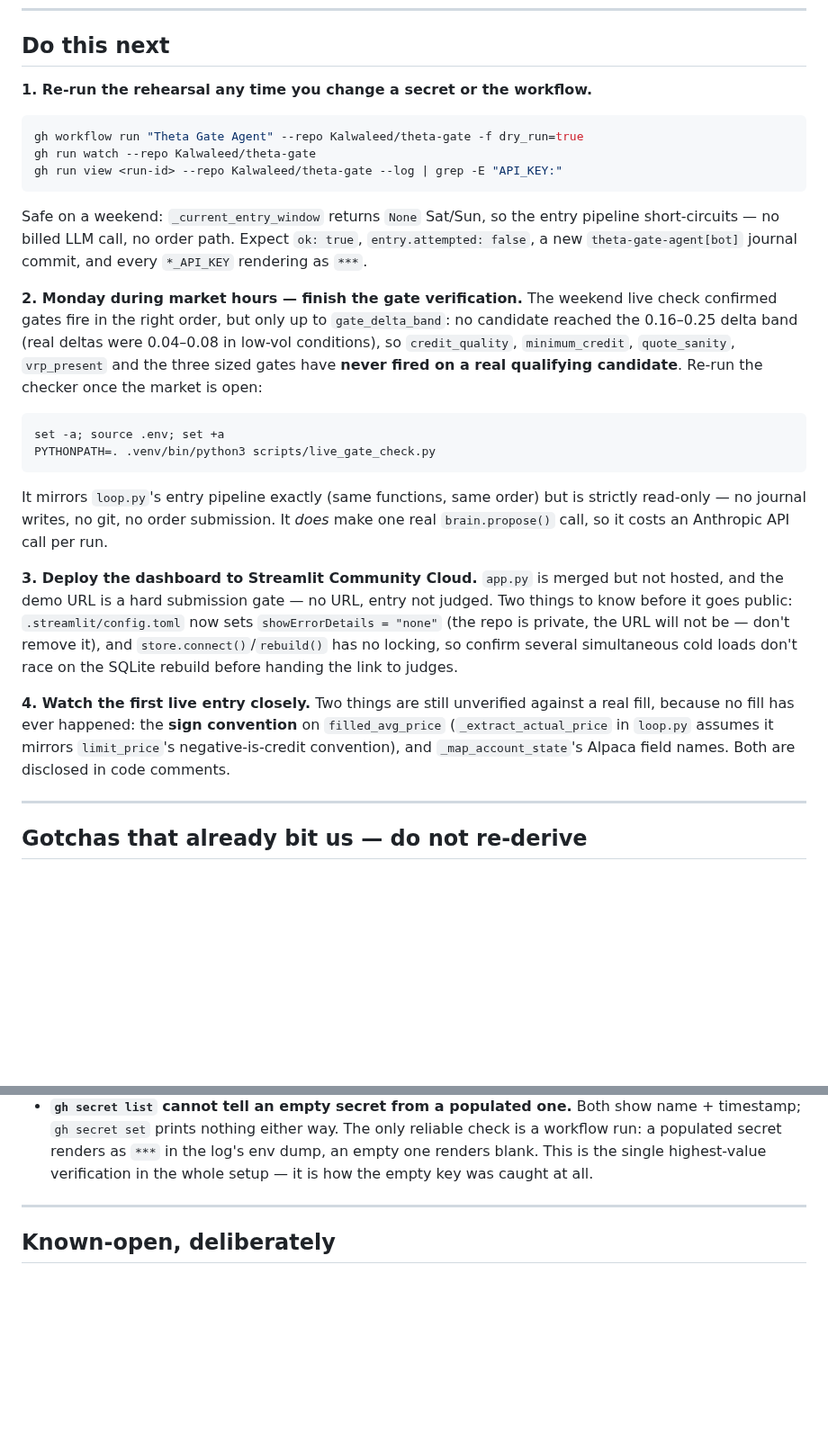
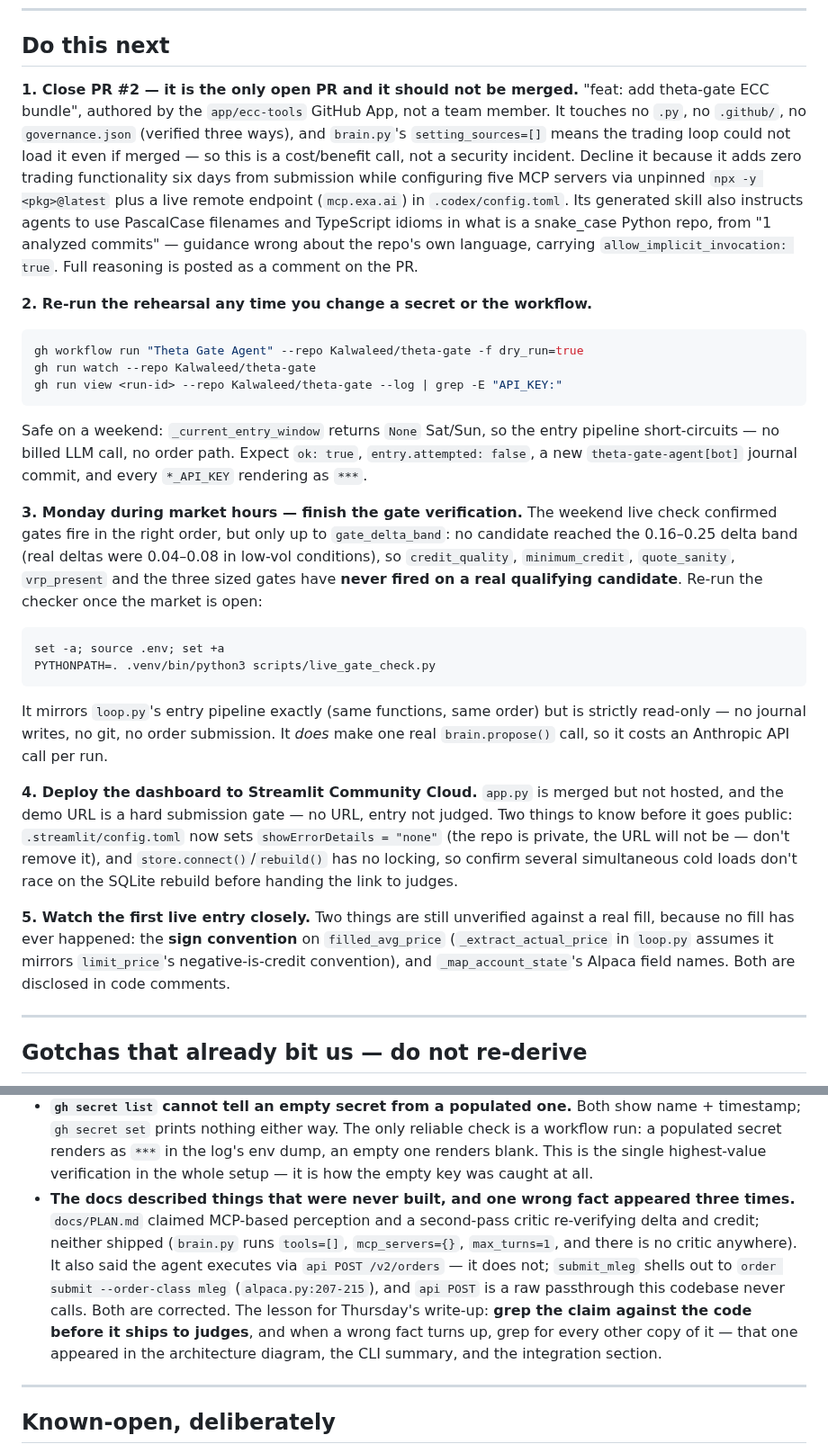
Before and after one commit to Kalwaleed/theta-gate, a Markdown page: docs/HANDOFF.md, 2 parts joined by grey strips. Shown at 90% size. Drawn GitHub-style; blank space fills up the shorter version.

Commit message:
docs: HANDOFF covers the PR batch, the open #2, and the review findings
Adds what the previous commit's HANDOFF edits missed:
- PR #2 is the only open PR and should be CLOSED, not merged, with the
  reasoning inline so the next session doesn't re-derive it or merge it
  by default. Promoted to action item #1 since it is the one decision
  outstanding.
- store.py's unlocked connect()/rebuild() recorded as a known-open. It
  is unreachable today but the deployed dashboard is exactly what makes
  it reachable -- that cross-PR interaction fell between two separate
  reviews and would otherwise be lost.
- The docs-accuracy lesson, with the specific trap: one wrong fact
  (api POST /v2/orders) appeared in three places, so a single-site fix
  would have left two. Relevant to Thursday's judge-facing write-up.

Co-Authored-By: Claude Opus 5 (1M context) <noreply@anthropic.com>

````diff
--- a/docs/HANDOFF.md
+++ b/docs/HANDOFF.md
@@ -33,7 +33,9 @@ Account: fresh paper account, id `7a013821-9249-4505-8025-fb298f0931a5`, $100,00
 
 ## Do this next
 
-**1. Re-run the rehearsal any time you change a secret or the workflow.**
+**1. Close PR #2 — it is the only open PR and it should not be merged.** "feat: add theta-gate ECC bundle", authored by the `app/ecc-tools` GitHub App, not a team member. It touches no `.py`, no `.github/`, no `governance.json` (verified three ways), and `brain.py`'s `setting_sources=[]` means the trading loop could not load it even if merged — so this is a cost/benefit call, not a security incident. Decline it because it adds zero trading functionality six days from submission while configuring five MCP servers via unpinned `npx -y <pkg>@latest` plus a live remote endpoint (`mcp.exa.ai`) in `.codex/config.toml`. Its generated skill also instructs agents to use PascalCase filenames and TypeScript idioms in what is a snake_case Python repo, from "1 analyzed commits" — guidance wrong about the repo's own language, carrying `allow_implicit_invocation: true`. Full reasoning is posted as a comment on the PR.
+
+**2. Re-run the rehearsal any time you change a secret or the workflow.**
 
 ```bash
 gh workflow run "Theta Gate Agent" --repo Kalwaleed/theta-gate -f dry_run=true
@@ -43,7 +45,7 @@ gh run view <run-id> --repo Kalwaleed/theta-gate --log | grep -E "API_KEY:"
 
 Safe on a weekend: `_current_entry_window` returns `None` Sat/Sun, so the entry pipeline short-circuits — no billed LLM call, no order path. Expect `ok: true`, `entry.attempted: false`, a new `theta-gate-agent[bot]` journal commit, and every `*_API_KEY` rendering as `***`.
 
-**2. Monday during market hours — finish the gate verification.** The weekend live check confirmed gates fire in the right order, but only up to `gate_delta_band`: no candidate reached the 0.16–0.25 delta band (real deltas were 0.04–0.08 in low-vol conditions), so `credit_quality`, `minimum_credit`, `quote_sanity`, `vrp_present` and the three sized gates have **never fired on a real qualifying candidate**. Re-run the checker once the market is open:
+**3. Monday during market hours — finish the gate verification.** The weekend live check confirmed gates fire in the right order, but only up to `gate_delta_band`: no candidate reached the 0.16–0.25 delta band (real deltas were 0.04–0.08 in low-vol conditions), so `credit_quality`, `minimum_credit`, `quote_sanity`, `vrp_present` and the three sized gates have **never fired on a real qualifying candidate**. Re-run the checker once the market is open:
 
 ```bash
 set -a; source .env; set +a
@@ -52,9 +54,9 @@ PYTHONPATH=. .venv/bin/python3 scripts/live_gate_check.py
 
 It mirrors `loop.py`'s entry pipeline exactly (same functions, same order) but is strictly read-only — no journal writes, no git, no order submission. It *does* make one real `brain.propose()` call, so it costs an Anthropic API call per run.
 
-**3. Deploy the dashboard to Streamlit Community Cloud.** `app.py` is merged but not hosted, and the demo URL is a hard submission gate — no URL, entry not judged. Two things to know before it goes public: `.streamlit/config.toml` now sets `showErrorDetails = "none"` (the repo is private, the URL will not be — don't remove it), and `store.connect()`/`rebuild()` has no locking, so confirm several simultaneous cold loads don't race on the SQLite rebuild before handing the link to judges.
+**4. Deploy the dashboard to Streamlit Community Cloud.** `app.py` is merged but not hosted, and the demo URL is a hard submission gate — no URL, entry not judged. Two things to know before it goes public: `.streamlit/config.toml` now sets `showErrorDetails = "none"` (the repo is private, the URL will not be — don't remove it), and `store.connect()`/`rebuild()` has no locking, so confirm several simultaneous cold loads don't race on the SQLite rebuild before handing the link to judges.
 
-**4. Watch the first live entry closely.** Two things are still unverified against a real fill, because no fill has ever happened: the **sign convention** on `filled_avg_price` (`_extract_actual_price` in `loop.py` assumes it mirrors `limit_price`'s negative-is-credit convention), and `_map_account_state`'s Alpaca field names. Both are disclosed in code comments.
+**5. Watch the first live entry closely.** Two things are still unverified against a real fill, because no fill has ever happened: the **sign convention** on `filled_avg_price` (`_extract_actual_price` in `loop.py` assumes it mirrors `limit_price`'s negative-is-credit convention), and `_map_account_state`'s Alpaca field names. Both are disclosed in code comments.
 
 ---
 
@@ -72,6 +74,7 @@ It mirrors `loop.py`'s entry pipeline exactly (same functions, same order) but i
   ```
 - **Interactive `gh secret set` does not work from Claude Code's `!` prompt.** stdin isn't a TTY there, so `gh` reads nothing and silently stores an empty value. Use the piped form above, a real terminal, or the GitHub web UI.
 - **`gh secret list` cannot tell an empty secret from a populated one.** Both show name + timestamp; `gh secret set` prints nothing either way. The only reliable check is a workflow run: a populated secret renders as `***` in the log's env dump, an empty one renders blank. This is the single highest-value verification in the whole setup — it is how the empty key was caught at all.
+- **The docs described things that were never built, and one wrong fact appeared three times.** `docs/PLAN.md` claimed MCP-based perception and a second-pass critic re-verifying delta and credit; neither shipped (`brain.py` runs `tools=[]`, `mcp_servers={}`, `max_turns=1`, and there is no critic anywhere). It also said the agent executes via `api POST /v2/orders` — it does not; `submit_mleg` shells out to `order submit --order-class mleg` (`alpaca.py:207-215`), and `api POST` is a raw passthrough this codebase never calls. Both are corrected. The lesson for Thursday's write-up: **grep the claim against the code before it ships to judges**, and when a wrong fact turns up, grep for every other copy of it — that one appeared in the architecture diagram, the CLI summary, and the integration section.
 
 ---
 
````
Also changed, not shown: other parts of docs/HANDOFF.md (+1 -0 lines).
